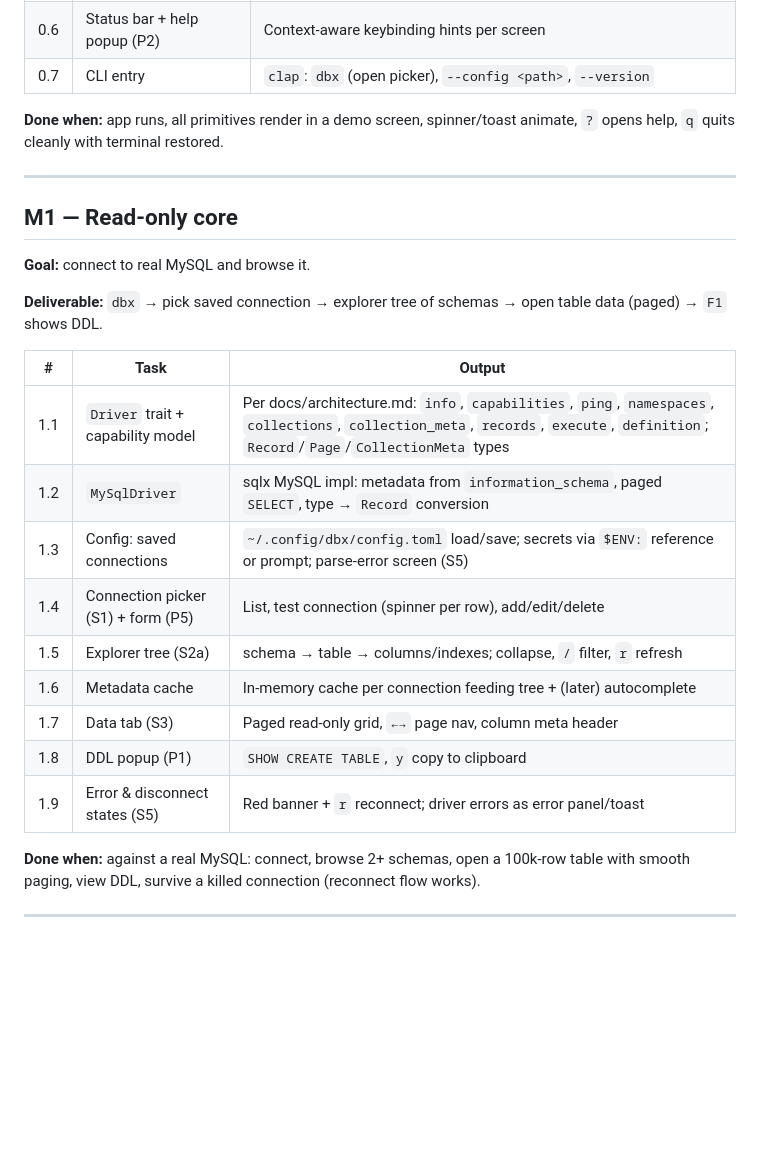
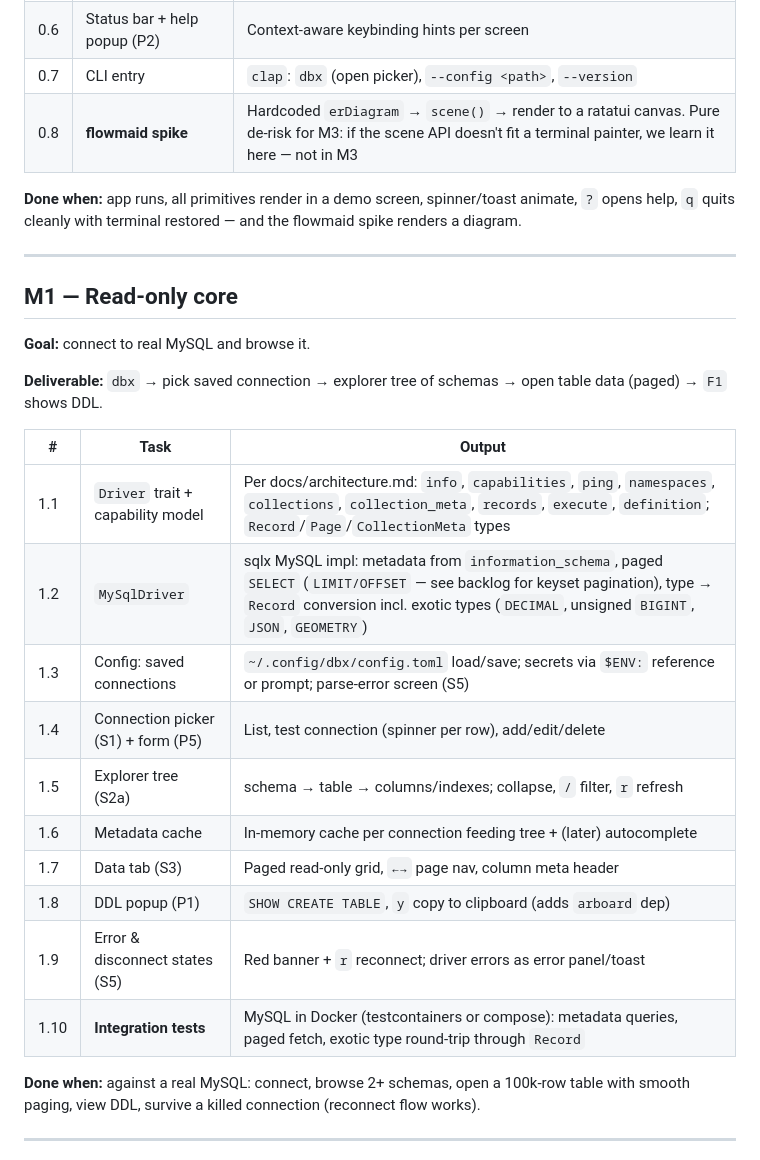
Before and after one commit to go-routine-id/dbx, a Markdown page: ROADMAP.md, the part around one of its changes. Rendered like a GitHub page; blank space fills up the shorter version.

```diff
--- a/ROADMAP.md
+++ b/ROADMAP.md
@@ -28,9 +28,11 @@ working animations — everything mocked, no database.
 | 0.5 | Visual primitives | `widgets/`: spinner (animated), toast (auto-dismiss 3s), empty state, popup container (dim background, rounded border) |
 | 0.6 | Status bar + help popup (P2) | Context-aware keybinding hints per screen |
 | 0.7 | CLI entry | `clap`: `dbx` (open picker), `--config <path>`, `--version` |
+| 0.8 | **flowmaid spike** | Hardcoded `erDiagram` → `scene()` → render to a ratatui canvas. Pure de-risk for M3: if the scene API doesn't fit a terminal painter, we learn it here — not in M3 |
 
 **Done when:** app runs, all primitives render in a demo screen, spinner/toast
-animate, `?` opens help, `q` quits cleanly with terminal restored.
+animate, `?` opens help, `q` quits cleanly with terminal restored — and the
+flowmaid spike renders a diagram.
 
 ---
 
@@ -44,14 +46,15 @@ open table data (paged) → `F1` shows DDL.
 | # | Task | Output |
 |---|------|--------|
 | 1.1 | `Driver` trait + capability model | Per docs/architecture.md: `info`, `capabilities`, `ping`, `namespaces`, `collections`, `collection_meta`, `records`, `execute`, `definition`; `Record`/`Page`/`CollectionMeta` types |
-| 1.2 | `MySqlDriver` | sqlx MySQL impl: metadata from `information_schema`, paged `SELECT`, type → `Record` conversion |
+| 1.2 | `MySqlDriver` | sqlx MySQL impl: metadata from `information_schema`, paged `SELECT` (`LIMIT/OFFSET` — see backlog for keyset pagination), type → `Record` conversion incl. exotic types (`DECIMAL`, unsigned `BIGINT`, `JSON`, `GEOMETRY`) |
 | 1.3 | Config: saved connections | `~/.config/dbx/config.toml` load/save; secrets via `$ENV:` reference or prompt; parse-error screen (S5) |
 | 1.4 | Connection picker (S1) + form (P5) | List, test connection (spinner per row), add/edit/delete |
 | 1.5 | Explorer tree (S2a) | schema → table → columns/indexes; collapse, `/` filter, `r` refresh |
 | 1.6 | Metadata cache | In-memory cache per connection feeding tree + (later) autocomplete |
 | 1.7 | Data tab (S3) | Paged read-only grid, `←→` page nav, column meta header |
-| 1.8 | DDL popup (P1) | `SHOW CREATE TABLE`, `y` copy to clipboard |
+| 1.8 | DDL popup (P1) | `SHOW CREATE TABLE`, `y` copy to clipboard (adds `arboard` dep) |
 | 1.9 | Error & disconnect states (S5) | Red banner + `r` reconnect; driver errors as error panel/toast |
+| 1.10 | **Integration tests** | MySQL in Docker (testcontainers or compose): metadata queries, paged fetch, exotic type round-trip through `Record` |
 
 **Done when:** against a real MySQL: connect, browse 2+ schemas, open a
 100k-row table with smooth paging, view DDL, survive a killed connection
```
Also changed, not shown: other parts of ROADMAP.md (+9 -8 lines).
